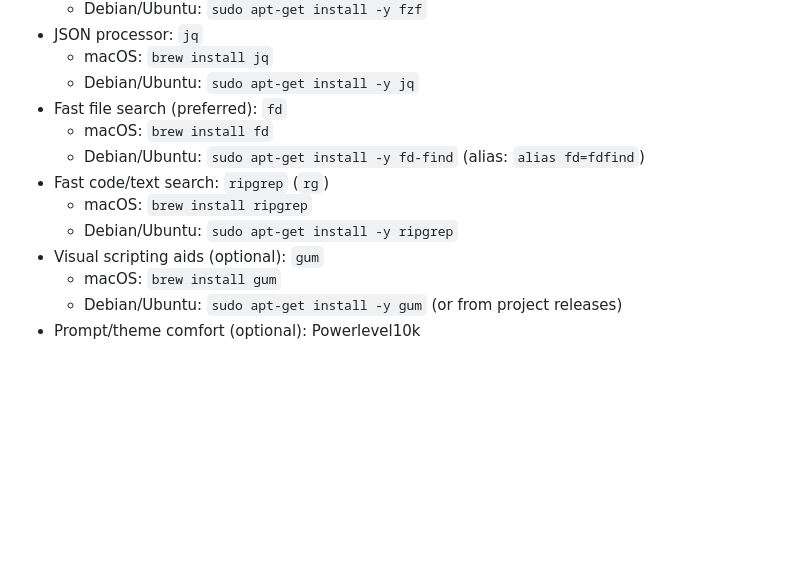
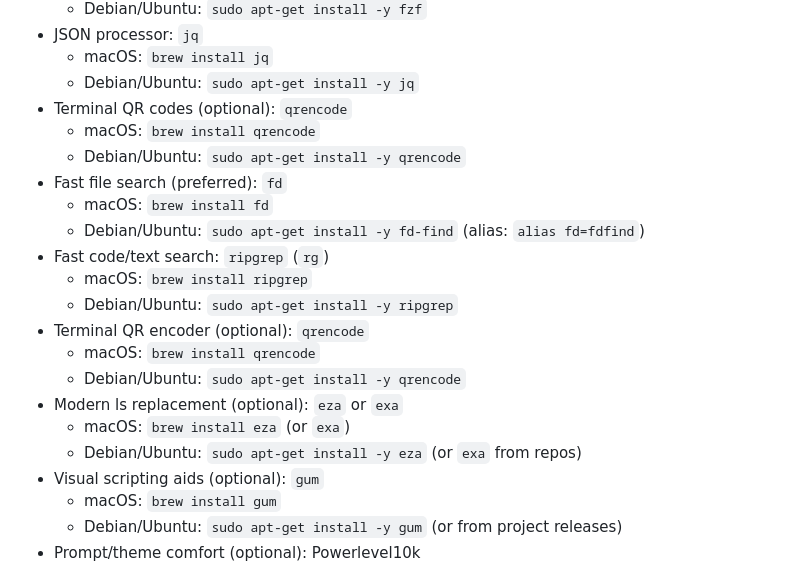
Before and after one commit to NDeeSeee/finfo, a Markdown page: dependencies/README.md, the part around the change. GitHub-like rendering; blank space fills up the shorter version.

Commit message:
Docs: document QR checksum feature; add qrencode to dependencies
- README: add --qr-hash to CLI and usage example
- dependencies: note qrencode as optional

```diff
--- a/dependencies/README.md
+++ b/dependencies/README.md
@@ -66,12 +66,21 @@ Install these to unlock richer output, nicer UX, or developer convenience. finfo
 - JSON processor: `jq`
   - macOS: `brew install jq`
   - Debian/Ubuntu: `sudo apt-get install -y jq`
+- Terminal QR codes (optional): `qrencode`
+  - macOS: `brew install qrencode`
+  - Debian/Ubuntu: `sudo apt-get install -y qrencode`
 - Fast file search (preferred): `fd`
   - macOS: `brew install fd`
   - Debian/Ubuntu: `sudo apt-get install -y fd-find` (alias: `alias fd=fdfind`)
 - Fast code/text search: `ripgrep` (`rg`)
   - macOS: `brew install ripgrep`
   - Debian/Ubuntu: `sudo apt-get install -y ripgrep`
+- Terminal QR encoder (optional): `qrencode`
+  - macOS: `brew install qrencode`
+  - Debian/Ubuntu: `sudo apt-get install -y qrencode`
+- Modern ls replacement (optional): `eza` or `exa`
+  - macOS: `brew install eza` (or `exa`)
+  - Debian/Ubuntu: `sudo apt-get install -y eza` (or `exa` from repos)
 - Visual scripting aids (optional): `gum`
   - macOS: `brew install gum`
   - Debian/Ubuntu: `sudo apt-get install -y gum` (or from project releases)
```
Also changed, not shown: README.md (+4 -1 lines).
